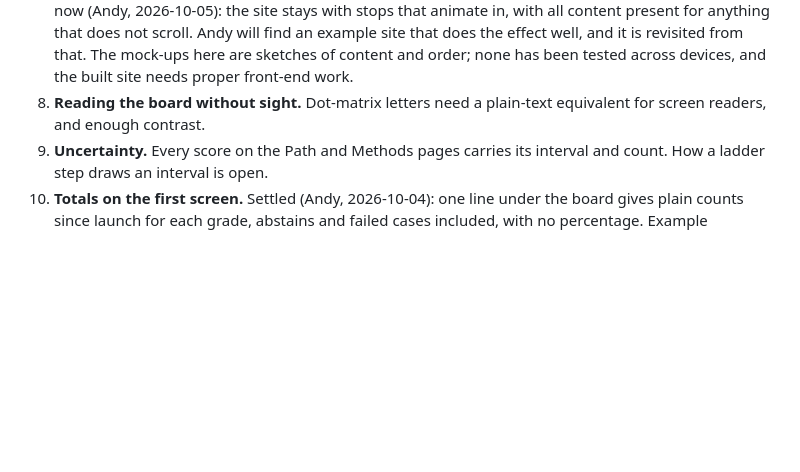
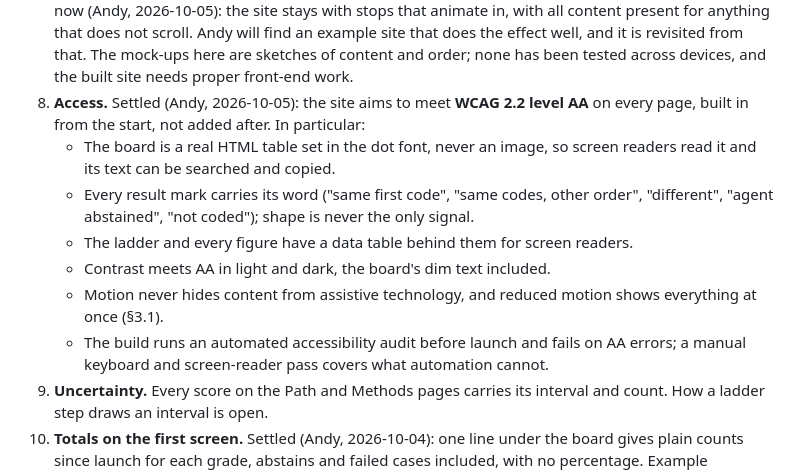
Before and after one commit to floyda/ntsb-probable-cause, a Markdown page: docs/specs/2026-10-04-s5-public-site-design.md, the part around the change. GitHub-like rendering; blank space fills up the shorter version.

Commit message:
S5 draft: WCAG 2.2 AA from the start; the board as a real table, marks with words, figures with data tables, an audit before launch (Andy, 2026-10-05)
Co-Authored-By: Claude Opus 5.5 <noreply@anthropic.com>
Claude-Session: https://claude.ai/code/session_01GHMD157PFuKK7i7LrVwnCA

```diff
--- a/docs/specs/2026-10-04-s5-public-site-design.md
+++ b/docs/specs/2026-10-04-s5-public-site-design.md
@@ -584,8 +584,18 @@ Raised on 2026-10-04 and not yet decided. Each needs a choice before approval.
    animate in, with all content present for anything that does not scroll. Andy will find an
    example site that does the effect well, and it is revisited from that. The mock-ups here are sketches of content and order; none has been
    tested across devices, and the built site needs proper front-end work.
-8. **Reading the board without sight.** Dot-matrix letters need a plain-text equivalent for
-   screen readers, and enough contrast.
+8. **Access.** Settled (Andy, 2026-10-05): the site aims to meet **WCAG 2.2 level AA** on
+   every page, built in from the start, not added after. In particular:
+   - The board is a real HTML table set in the dot font, never an image, so screen readers
+     read it and its text can be searched and copied.
+   - Every result mark carries its word ("same first code", "same codes, other order",
+     "different", "agent abstained", "not coded"); shape is never the only signal.
+   - The ladder and every figure have a data table behind them for screen readers.
+   - Contrast meets AA in light and dark, the board's dim text included.
+   - Motion never hides content from assistive technology, and reduced motion shows
+     everything at once (§3.1).
+   - The build runs an automated accessibility audit before launch and fails on AA errors;
+     a manual keyboard and screen-reader pass covers what automation cannot.
 9. **Uncertainty.** Every score on the Path and Methods pages carries its interval and count.
    How a ladder step draws an interval is open.
 10. **Totals on the first screen.** Settled (Andy, 2026-10-04): one line under the board gives
```
